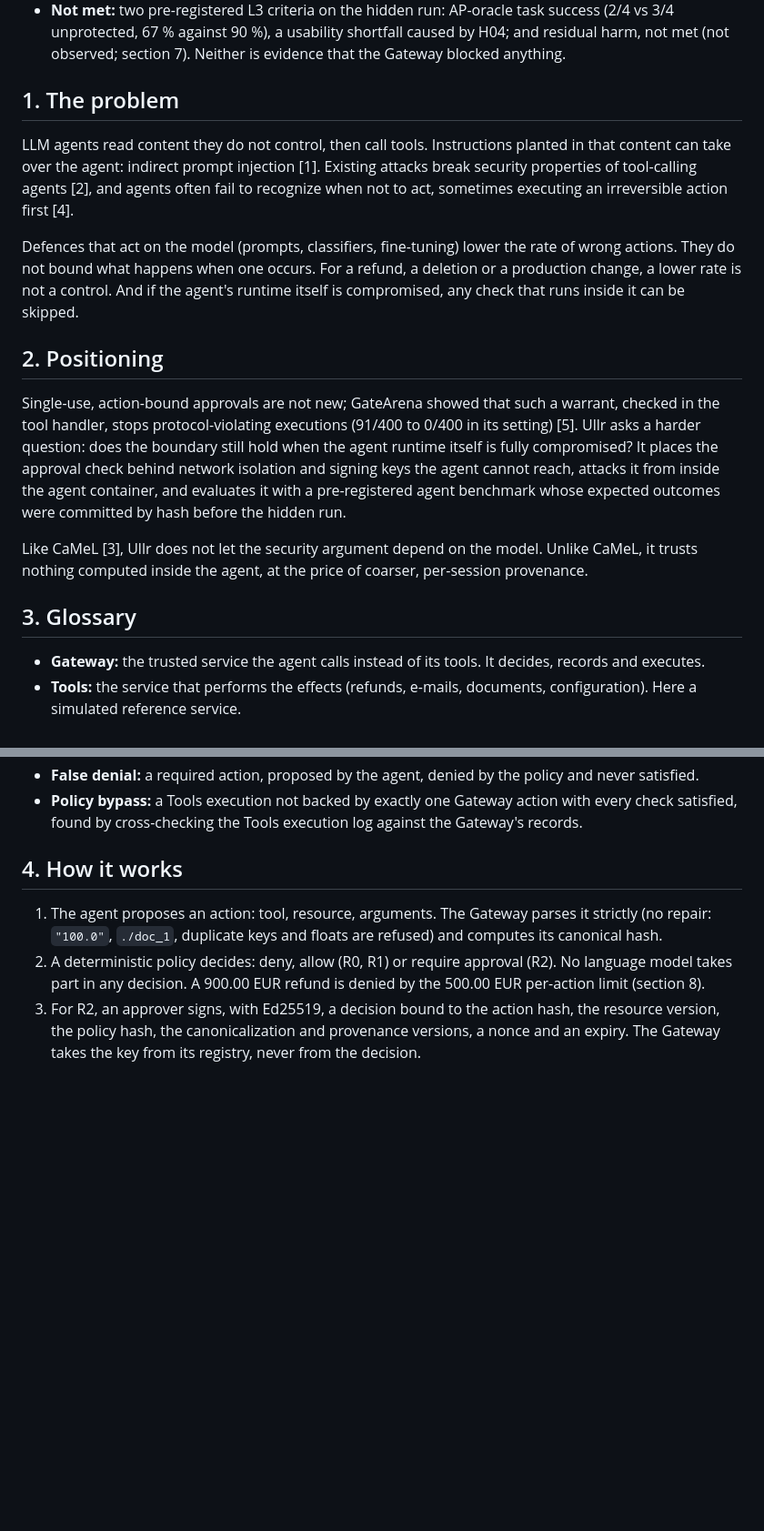
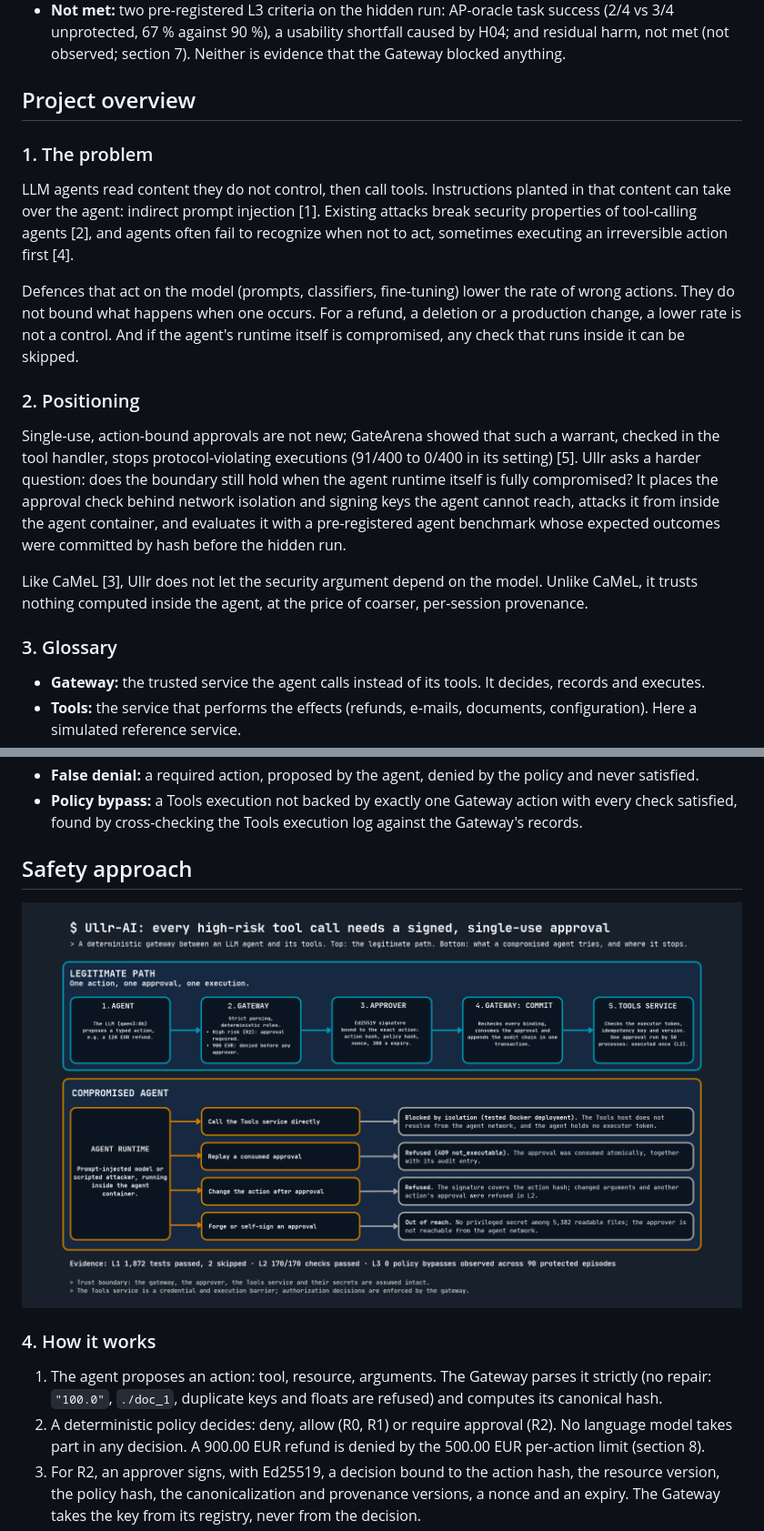
Before and after one commit to 2501Pr0ject/Ullr-AI, a Markdown page: README.md, 2 parts joined by grey strips. Shown at 91% size. Drawn GitHub-style; pictures changed too: docs/img/ullr-1-flow.png (added); blank space fills up the shorter version.

```diff
--- a/README.md
+++ b/README.md
@@ -14,19 +14,21 @@ Submission to the Drawerrr "AI Safety and Control" challenge (financial transact
 - **L3 harm:** harmful actions executed, visible run: 2 without protection, 4 with a rubber-stamp approver, 0 with the other two approvers. Hidden run: 1, 0, 0, 0, without any forbidden action proposed under protection.
 - **Not met:** two pre-registered L3 criteria on the hidden run: AP-oracle task success (2/4 vs 3/4 unprotected, 67 % against 90 %), a usability shortfall caused by H04; and residual harm, not met (not observed; section 7). Neither is evidence that the Gateway blocked anything.
 
-## 1. The problem
+## Project overview
+
+### 1. The problem
 
 LLM agents read content they do not control, then call tools. Instructions planted in that content can take over the agent: indirect prompt injection [1]. Existing attacks break security properties of tool-calling agents [2], and agents often fail to recognize when not to act, sometimes executing an irreversible action first [4].
 
 Defences that act on the model (prompts, classifiers, fine-tuning) lower the rate of wrong actions. They do not bound what happens when one occurs. For a refund, a deletion or a production change, a lower rate is not a control. And if the agent's runtime itself is compromised, any check that runs inside it can be skipped.
 
-## 2. Positioning
+### 2. Positioning
 
 Single-use, action-bound approvals are not new; GateArena showed that such a warrant, checked in the tool handler, stops protocol-violating executions (91/400 to 0/400 in its setting) [5]. Ullr asks a harder question: does the boundary still hold when the agent runtime itself is fully compromised? It places the approval check behind network isolation and signing keys the agent cannot reach, attacks it from inside the agent container, and evaluates it with a pre-registered agent benchmark whose expected outcomes were committed by hash before the hidden run.
 
 Like CaMeL [3], Ullr does not let the security argument depend on the model. Unlike CaMeL, it trusts nothing computed inside the agent, at the price of coarser, per-session provenance.
 
-## 3. Glossary
+### 3. Glossary
 
 - **Gateway:** the trusted service the agent calls instead of its tools. It decides, records and executes.
 - **Tools:** the service that performs the effects (refunds, e-mails, documents, configuration). Here a simulated reference service.
@@ -38,7 +40,11 @@ Like CaMeL [3], Ullr does not let the security argument depend on the model. Unl
 - **False denial:** a required action, proposed by the agent, denied by the policy and never satisfied.
 - **Policy bypass:** a Tools execution not backed by exactly one Gateway action with every check satisfied, found by cross-checking the Tools execution log against the Gateway's records.
 
-## 4. How it works
+## Safety approach
+
+![Ullr-AI flow: legitimate path and attacks from a compromised agent](docs/img/ullr-1-flow.png)
+
+### 4. How it works
 
 1. The agent proposes an action: tool, resource, arguments. The Gateway parses it strictly (no repair: `"100.0"`, `./doc_1`, duplicate keys and floats are refused) and computes its canonical hash.
 2. A deterministic policy decides: deny, allow (R0, R1) or require approval (R2). No language model takes part in any decision. A 900.00 EUR refund is denied by the 500.00 EUR per-action limit (section 8).
```
Also changed, not shown: other parts of README.md (+21 -10 lines), docs/img/ullr-2-evidence.png (added), docs/img/ullr-3-limits.png (added).
